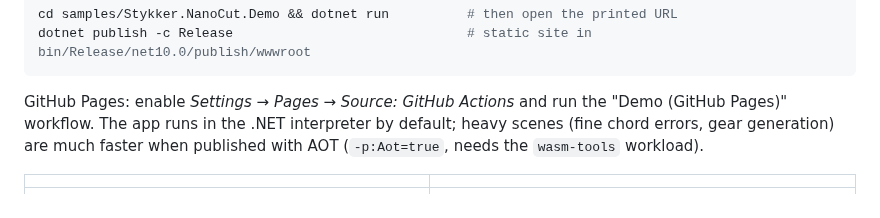
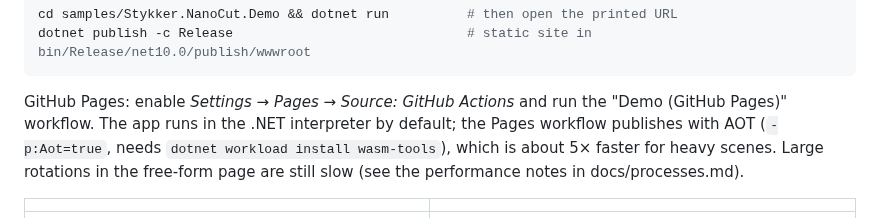
Before and after one commit to CrimsonED1/Stykker, a Markdown page: README.md, the part around the change. Rendered like a GitHub page.

````diff
--- a/README.md
+++ b/README.md
@@ -42,8 +42,9 @@ dotnet publish -c Release                              # static site in bin/Rele
 ```
 
 GitHub Pages: enable *Settings → Pages → Source: GitHub Actions* and run the "Demo (GitHub Pages)" workflow.
-The app runs in the .NET interpreter by default; heavy scenes (fine chord errors, gear generation) are much faster
-when published with AOT (`-p:Aot=true`, needs the `wasm-tools` workload).
+The app runs in the .NET interpreter by default; the Pages workflow publishes with AOT (`-p:Aot=true`, needs
+`dotnet workload install wasm-tools`), which is about 5× faster for heavy scenes. Large rotations in the free-form page
+are still slow (see the performance notes in docs/processes.md).
 
 | | |
 | --- | --- |
````
Also changed, not shown: docs/processes.md (+12 -2 lines), docs/images/demo-cubes.png (added), 2 other files.
